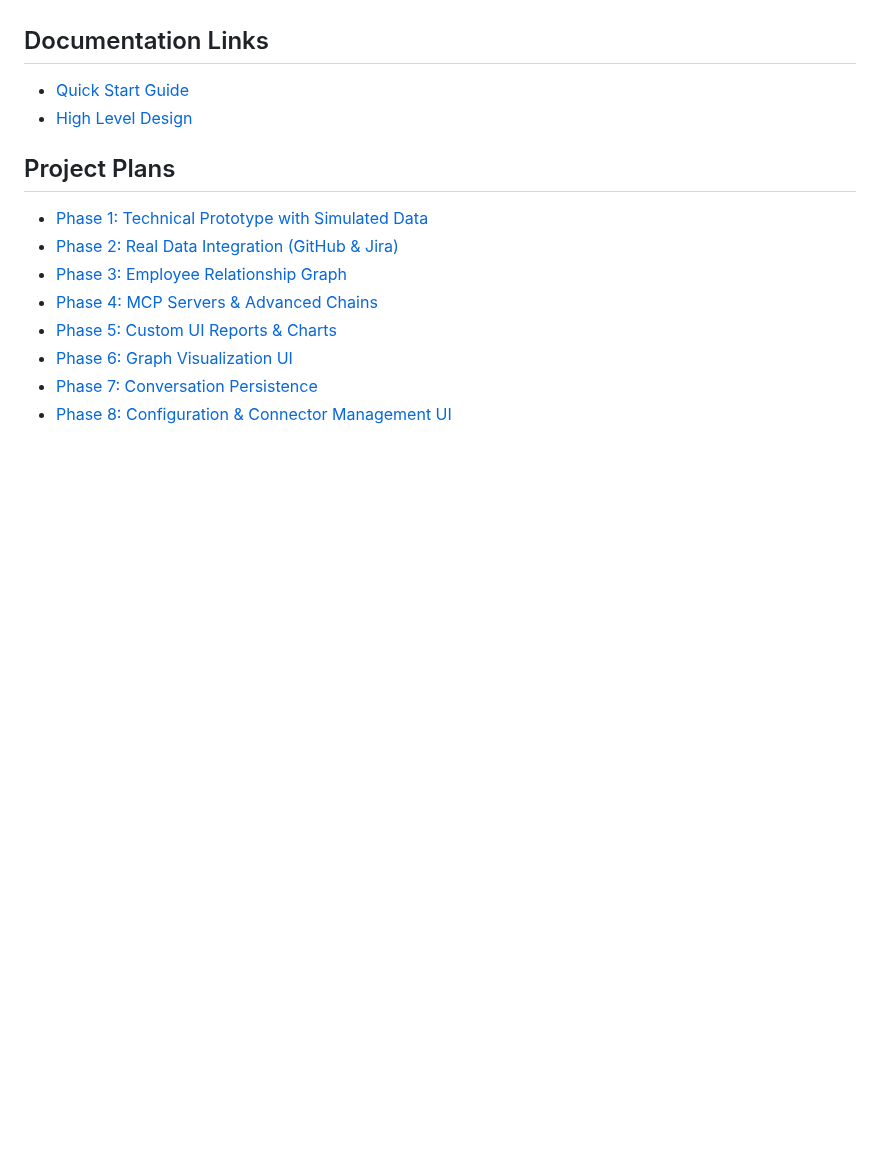
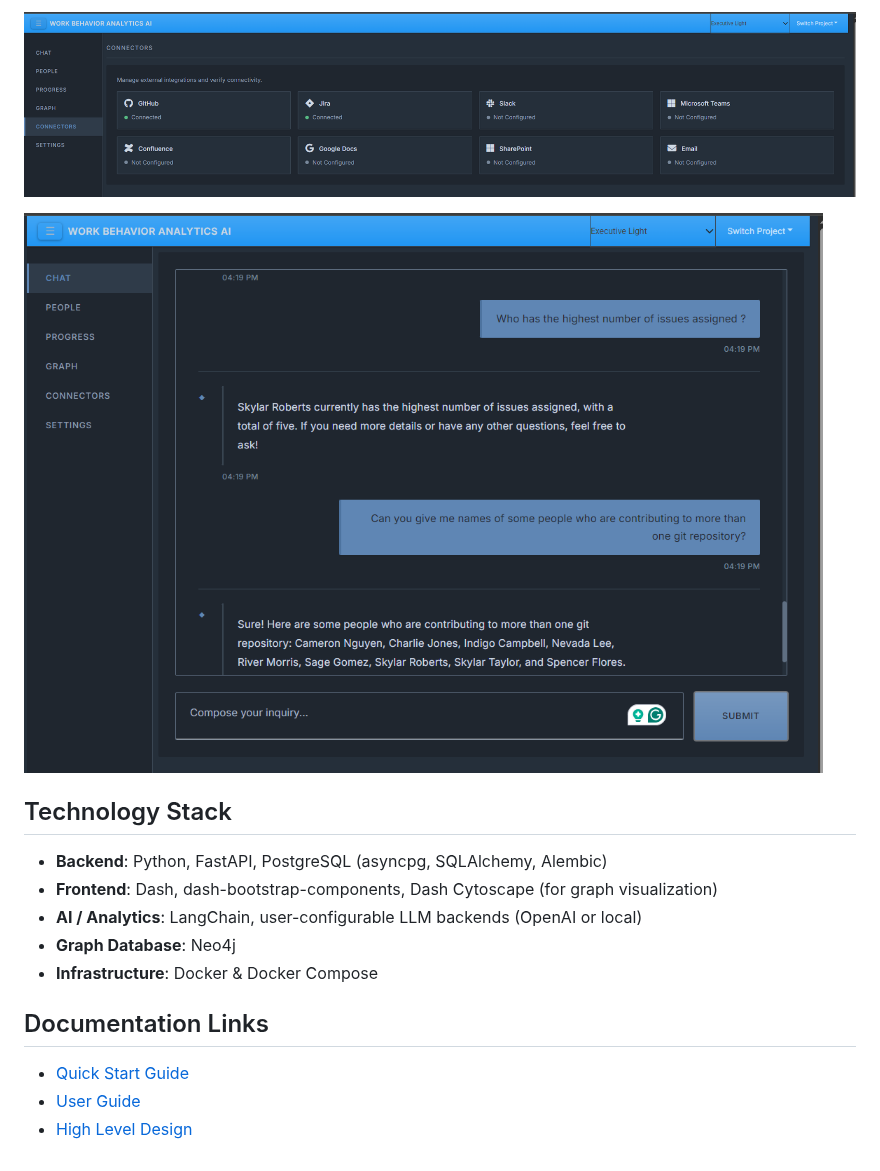
Before and after one commit to shuvabrata/work-behavior-analytics-ai, a Markdown page: README.md, the part around one of its changes. Rendered like a GitHub page; pictures changed too: images/image-1.png (added), images/image-2.png (added); blank space fills up the shorter version.

```diff
--- a/README.md
+++ b/README.md
@@ -13,16 +27,16 @@ Welcome to the Work Behavior Analytics AI project repository.
+![alt text](images/image-1.png)
+
+![alt text](images/image-2.png)
+## Technology Stack
+
+* **Backend**: Python, FastAPI, PostgreSQL (asyncpg, SQLAlchemy, Alembic)
+* **Frontend**: Dash, dash-bootstrap-components, Dash Cytoscape (for graph visualization)
+* **AI / Analytics**: LangChain, user-configurable LLM backends (OpenAI or local)
+* **Graph Database**: Neo4j
+* **Infrastructure**: Docker & Docker Compose
 
 ## Documentation Links
 
 - [Quick Start Guide](quick-start.md)
+- [User Guide](USER_GUIDE.md)
 - [High Level Design](high-level-design.md)
-
-## Project Plans
-
-- [Phase 1: Technical Prototype with Simulated Data](project-plan/project-plan-phase-1.md)
-- [Phase 2: Real Data Integration (GitHub & Jira)](project-plan/project-plan-phase-2.md)
-- [Phase 3: Employee Relationship Graph](project-plan/project-plan-phase-3.md)
-- [Phase 4: MCP Servers & Advanced Chains](project-plan/project-plan-phase-4.md)
-- [Phase 5: Custom UI Reports & Charts](project-plan/project-plan-phase-5.md)
-- [Phase 6: Graph Visualization UI](project-plan/project-plan-phase-6.md)
-- [Phase 7: Conversation Persistence](project-plan/project-plan-phase-7.md)
-- [Phase 8: Configuration & Connector Management UI](project-plan/project-plan-phase-8.md)
```
Also changed, not shown: other parts of README.md (+15 -1 lines), images/image-3.png (added).
